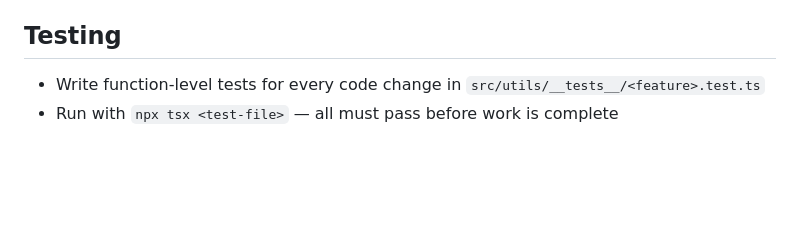
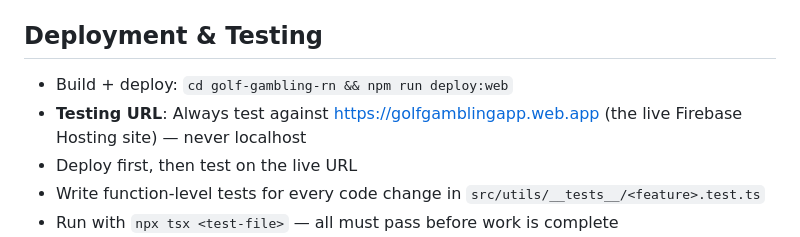
Before and after one commit to gokuthong/GolfGamblingApp, a Markdown page: CLAUDE.md, the part around the change. Rendered like a GitHub page; blank space fills up the shorter version.

Commit message:
auto: update CLAUDE.md

```diff
--- a/CLAUDE.md
+++ b/CLAUDE.md
@@ -52,7 +52,10 @@
 - Always handle storage errors with try/catch
 - One-time migration: local-to-Firestore on first login (`migrateLocalDataToFirestore` + `seedLocalCacheFromFirestore`)
 
-## Testing
+## Deployment & Testing
+- Build + deploy: `cd golf-gambling-rn && npm run deploy:web`
+- **Testing URL**: Always test against https://golfgamblingapp.web.app (the live Firebase Hosting site) — never localhost
+- Deploy first, then test on the live URL
 - Write function-level tests for every code change in `src/utils/__tests__/<feature>.test.ts`
 - Run with `npx tsx <test-file>` — all must pass before work is complete
 - Test both online and offline modes
```
